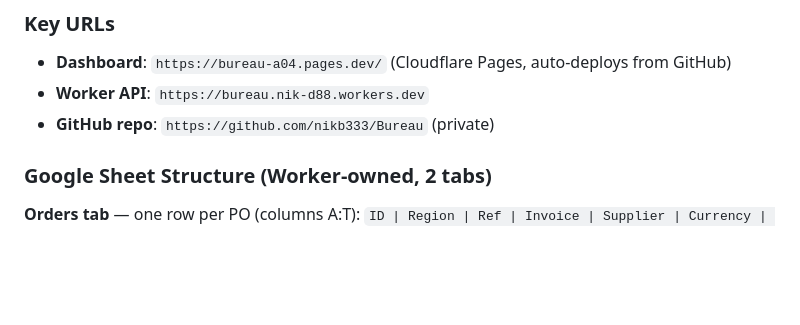
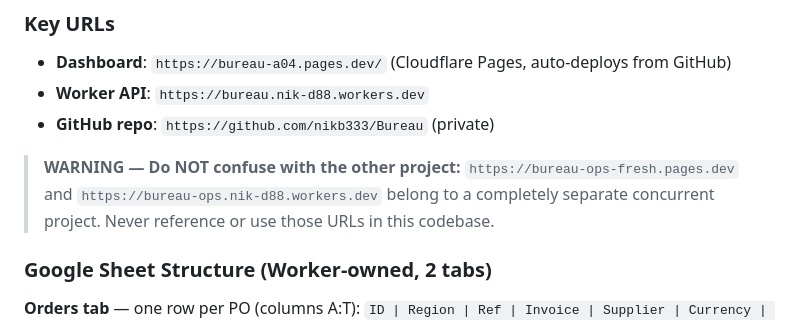
Before and after one commit to nikb333/Bureau, a Markdown page: CLAUDE.md, the part around the change. GitHub-like rendering; blank space fills up the shorter version.

Commit message:
Add warning about separate project URLs in CLAUDE.md + debug endpoint
- Added warning to never confuse bureau-a04/bureau.nik-d88 with
  bureau-ops-fresh/bureau-ops.nik-d88 (separate concurrent project)
- Debug endpoint on proxy for diagnosing service key issues

https://claude.ai/code/session_01H1PZviKCvfVDbp4tKo6zsT

```diff
--- a/CLAUDE.md
+++ b/CLAUDE.md
@@ -35,6 +35,9 @@ Claude Haiku 4.5 (document parsing via /api/parse)
 - **Dashboard**: `https://bureau-a04.pages.dev/` (Cloudflare Pages, auto-deploys from GitHub)
 - **Worker API**: `https://bureau.nik-d88.workers.dev`
 - **GitHub repo**: `https://github.com/nikb333/Bureau` (private)
+
+> **WARNING — Do NOT confuse with the other project:**
+> `https://bureau-ops-fresh.pages.dev` and `https://bureau-ops.nik-d88.workers.dev` belong to a completely separate concurrent project. Never reference or use those URLs in this codebase.
 
 ### Google Sheet Structure (Worker-owned, 2 tabs)
 
```
